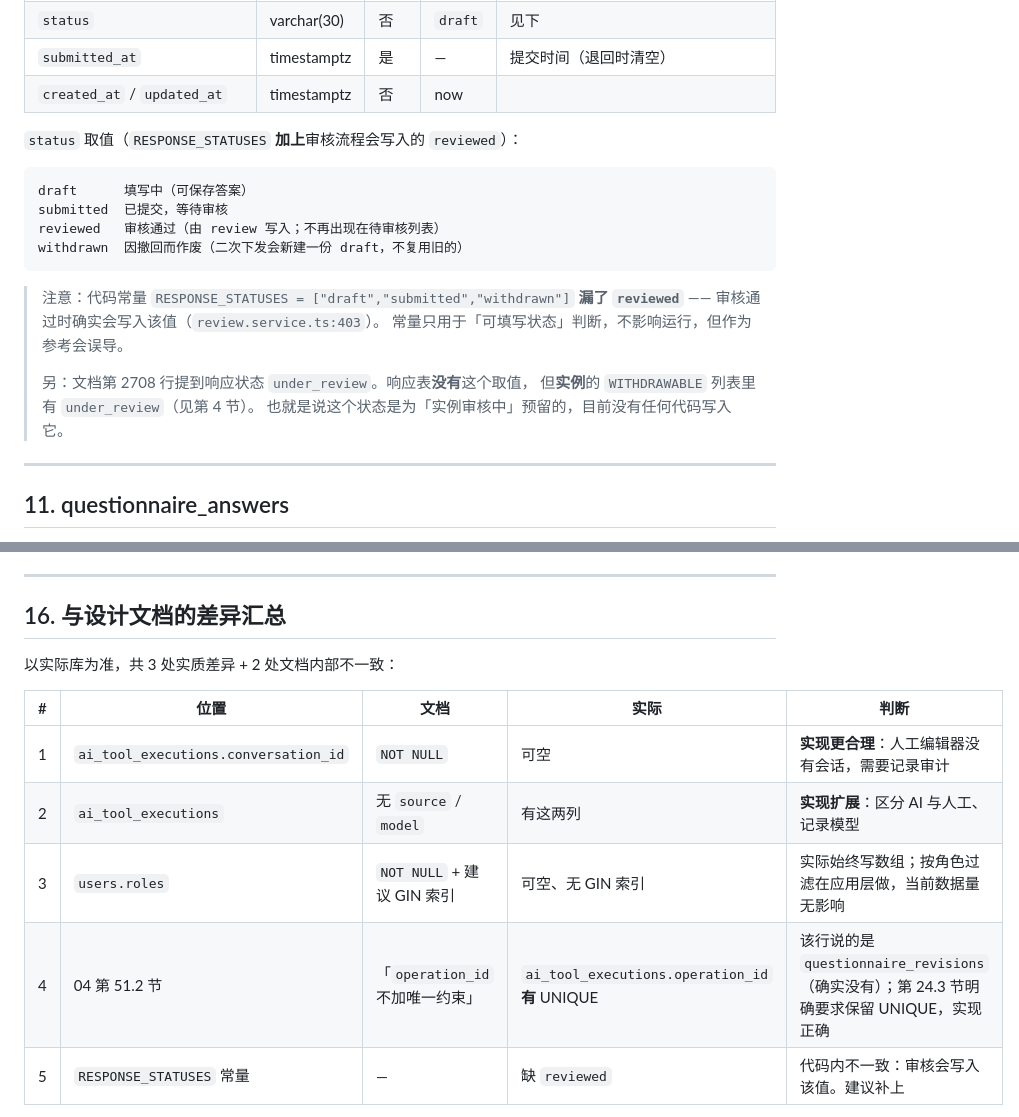
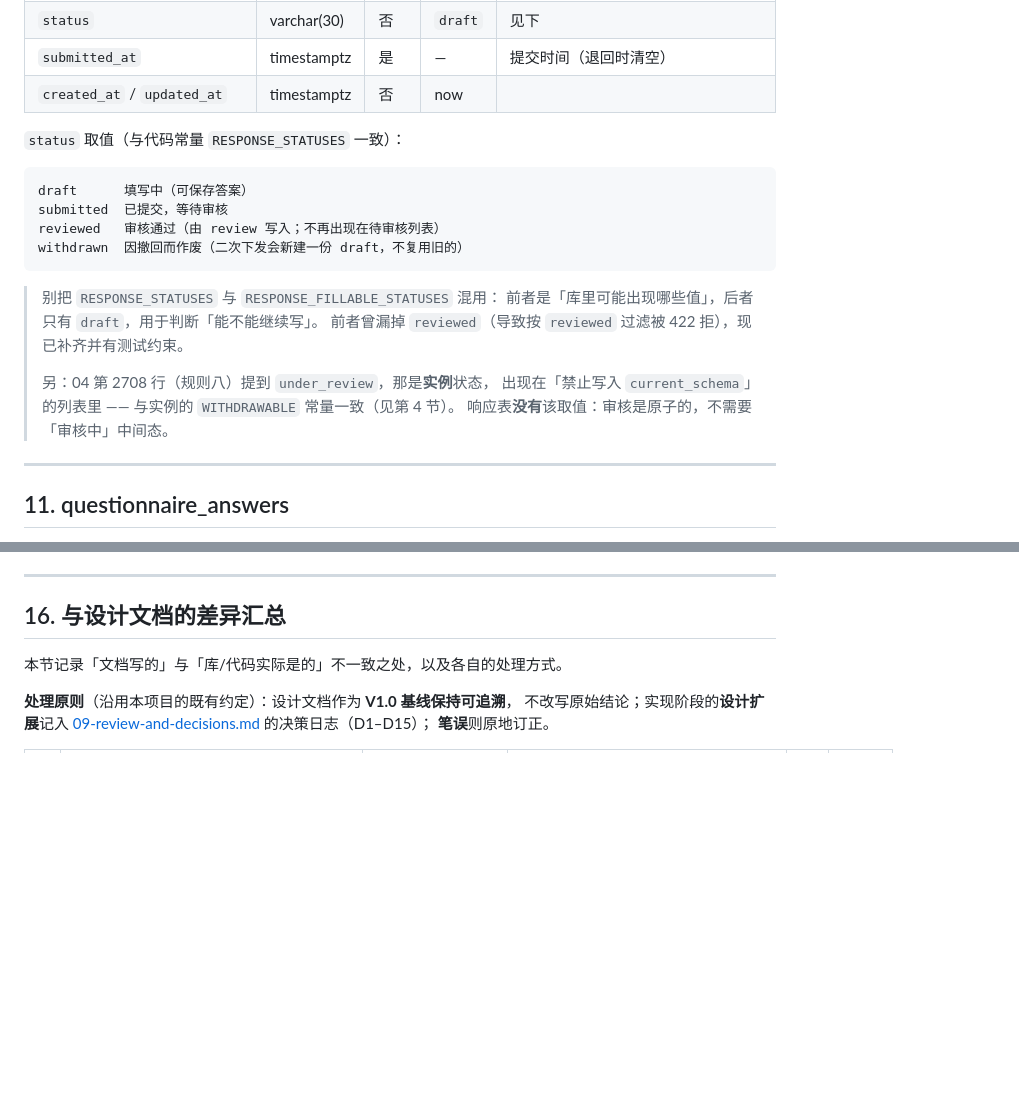
Before and after one commit to ykind5115/Intelligent-questionnaire, a Markdown page: docs/10-database-reference.md, 2 parts joined by grey strips. Rendered like a GitHub page; blank space fills up the shorter version.

Commit message:
docs: 数据库速查的差异汇总改为「已处理」状态，并写明处理原则
配套前两个提交（D14/D15 决策 + 04 笔误订正 + RESPONSE_STATUSES 修复），
把 docs/10 第 16 节从「发现差异」升级为「差异与处理方式」。

## 处理原则（写进文档，供后续参考）

设计文档作为 **V1.0 基线保持可追溯**，不改写原始结论：
- 实现阶段的**设计扩展** → 记入 docs/09 决策日志（D1–D15）
- **笔误 / 遗留建议** → 原地订正 04

即社区规范里的「不可变设计文档 + 决策记录追加」（ADR 风格），
而不是原地重写或另附勘误表。理由：设计理由需要可追溯，
而"现在是什么样"由 docs/10 回答，职责分开。

## 同时修正两处我自己写错的地方

1. 第 10 节曾把 `RESPONSE_STATUSES` 描述成"漏了 reviewed（建议补上）"，
   现已补齐 → 改为说明它与 FILLABLE 常量的区别
2. 第 12 节曾把 04 第 2708 行的 `under_review` 说成"响应状态"，
   实际那是**实例**状态（规则八讲 current_schema 写入），已改正

## 文档分工（写在差异汇总末尾）

- 想知道「现在是什么样」→ docs/10
- 想知道「当初为什么这样设计」→ docs/04
- 想知道「后来为什么改了」→ docs/09 决策日志

````diff
--- a/docs/10-database-reference.md
+++ b/docs/10-database-reference.md
@@ -345,7 +345,7 @@ modify_questionnaire + questionnaire_instance  ← 允许
 | `submitted_at` | timestamptz | 是 | — | 提交时间（退回时清空） |
 | `created_at` / `updated_at` | timestamptz | 否 | now | |
 
-`status` 取值（`RESPONSE_STATUSES` **加上**审核流程会写入的 `reviewed`）：
+`status` 取值（与代码常量 `RESPONSE_STATUSES` 一致）：
 
 ```text
 draft      填写中（可保存答案）
@@ -354,13 +354,14 @@ reviewed   审核通过（由 review 写入；不再出现在待审核列表）
 withdrawn  因撤回而作废（二次下发会新建一份 draft，不复用旧的）
 ```
 
-> 注意：代码常量 `RESPONSE_STATUSES = ["draft","submitted","withdrawn"]`
-> **漏了 `reviewed`** —— 审核通过时确实会写入该值（`review.service.ts:403`）。
-> 常量只用于「可填写状态」判断，不影响运行，但作为参考会误导。
+> 别把 `RESPONSE_STATUSES` 与 `RESPONSE_FILLABLE_STATUSES` 混用：
+> 前者是「库里可能出现哪些值」，后者只有 `draft`，用于判断「能不能继续写」。
+> 前者曾漏掉 `reviewed`（导致按 `reviewed` 过滤被 422 拒），现已补齐并有测试约束。
 >
-> 另：文档第 2708 行提到响应状态 `under_review`。响应表**没有**这个取值，
-> 但**实例**的 `WITHDRAWABLE` 列表里有 `under_review`（见第 4 节）。
-> 也就是说这个状态是为「实例审核中」预留的，目前没有任何代码写入它。
+> 另：04 第 2708 行（规则八）提到 `under_review`，那是**实例**状态，
+> 出现在「禁止写入 `current_schema`」的列表里 —— 与实例的
+> `WITHDRAWABLE` 常量一致（见第 4 节）。
+> 响应表**没有**该取值：审核是原子的，不需要「审核中」中间态。
 
 ---
 
@@ -482,13 +483,10 @@ withdrawn  因撤回而作废（二次下发会新建一份 draft，不复用旧
 
 ## 16. 与设计文档的差异汇总
 
-以实际库为准，共 3 处实质差异 + 2 处文档内部不一致：
+本节记录「文档写的」与「库/代码实际是的」不一致之处，以及各自的处理方式。
 
-| # | 位置 | 文档 | 实际 | 判断 |
-| --- | --- | --- | --- | --- |
-| 1 | `ai_tool_executions.conversation_id` | `NOT NULL` | 可空 | **实现更合理**：人工编辑器没有会话，需要记录审计 |
-| 2 | `ai_tool_executions` | 无 `source` / `model` | 有这两列 | **实现扩展**：区分 AI 与人工、记录模型 |
-| 3 | `users.roles` | `NOT NULL` + 建议 GIN 索引 | 可空、无 GIN 索引 | 实际始终写数组；按角色过滤在应用层做，当前数据量无影响 |
-| 4 | 04 第 51.2 节 | 「`operation_id` 不加唯一约束」 | `ai_tool_executions.operation_id` **有** UNIQUE | 该行说的是 `questionnaire_revisions`（确实没有）；第 24.3 节明确要求保留 UNIQUE，实现正确 |
-| 5 | `RESPONSE_STATUSES` 常量 | — | 缺 `reviewed` | 代码内不一致：审核会写入该值。建议补上 |
+**处理原则**（沿用本项目的既有约定）：设计文档作为 **V1.0 基线保持可追溯**，
+不改写原始结论；实现阶段的**设计扩展**记入
+[09-review-and-decisions.md](09-review-and-decisions.md) 的决策日志（D1–D15）；
+**笔误**则原地订正。
 
````
Also changed, not shown: other parts of docs/10-database-reference.md (+14 -1 lines).
